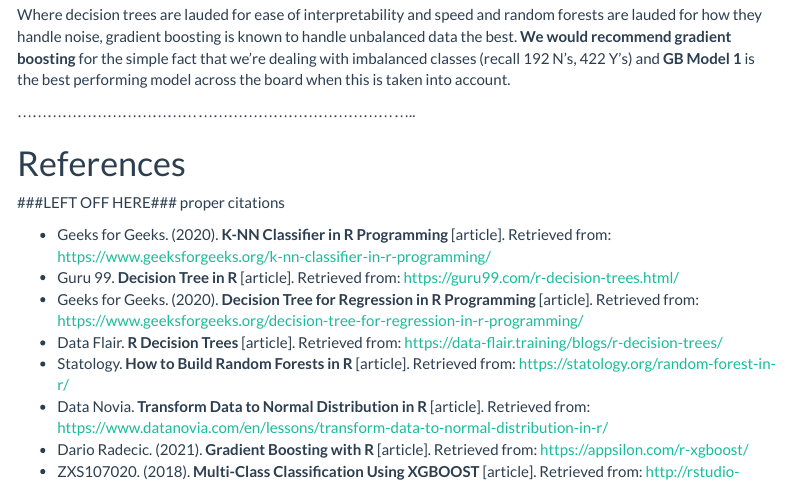
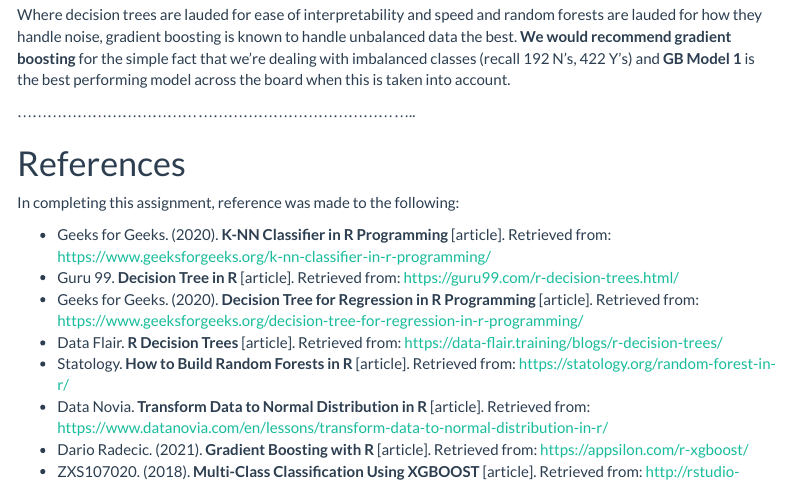
Before and after one commit to SubhalaxmiRout002/Data-622-Group-5, an R Markdown document (DATA622_HW3_final.Rmd): the page in a window 1100 px wide, from 1140 px down. Rendered offline with R 4.5, knitr and Pandoc, with nearby package versions; some code elsewhere in the file could not run offline; menus at the side of the page are left out.

Commit message:
Updated write up and formatting for Gradient Boosting and Model Comparison

```diff
--- a/DATA622_HW3_final.Rmd
+++ b/DATA622_HW3_final.Rmd
@@ -837,7 +837,7 @@ Where decision trees are lauded for ease of interpretability and speed and rando
 
 # References
 
-###LEFT OFF HERE### proper citations
+In completing this assignment, reference was made to the following:
 
 * Geeks for Geeks. (2020). **K-NN Classifier in R Programming** [article]. Retrieved from: https://www.geeksforgeeks.org/k-nn-classifier-in-r-programming/
 * Guru 99. **Decision Tree in R** [article]. Retrieved from: https://guru99.com/r-decision-trees.html/
```
